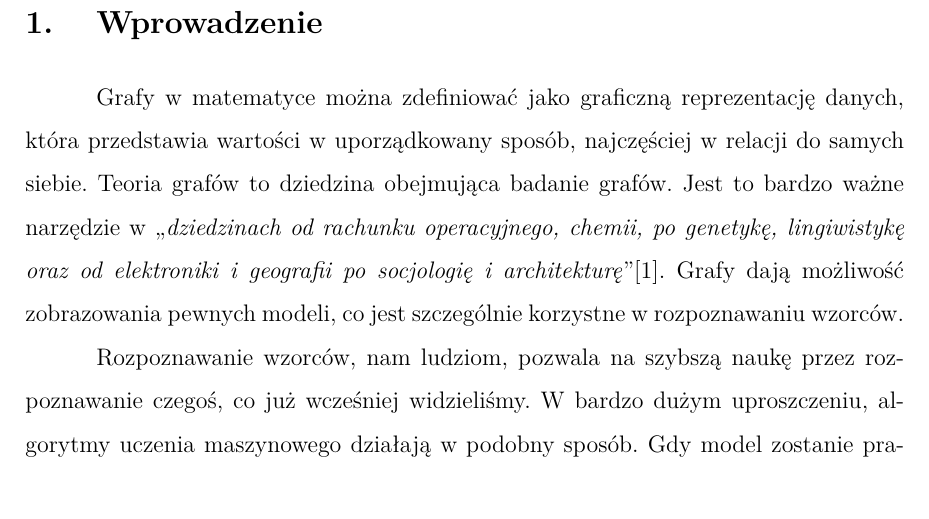
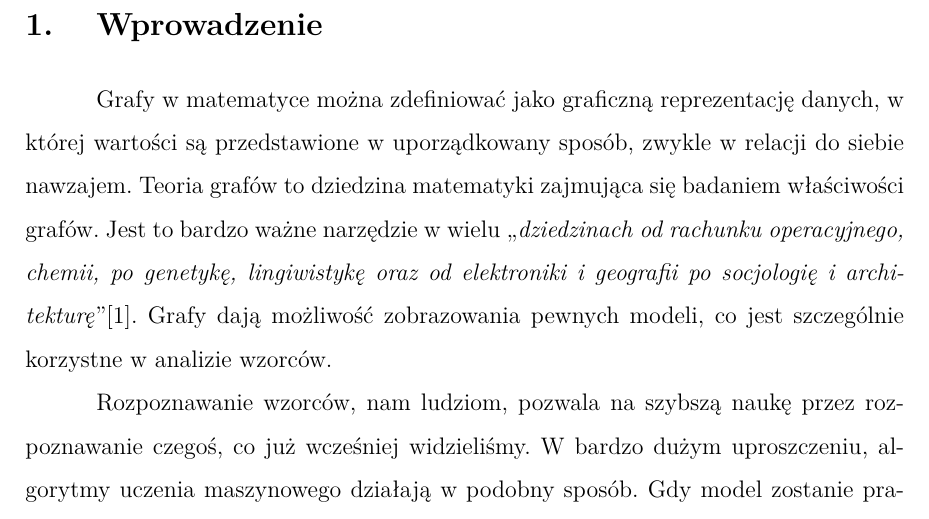
Before and after one commit to gabriellichacz/graph_classification, a LaTeX thesis (thesis/weiiszablon.tex, which reads thesis/partials/introduction.tex): part of page 6 of 29, cut so that both start at the same text. Compiled offline with pdfLaTeX.

Commit message:
minor changes

```diff
--- a/thesis/partials/introduction.tex
+++ b/thesis/partials/introduction.tex
@@ -1,10 +1,10 @@
 Grafy w matematyce można zdefiniować jako graficzną reprezentację danych,
-która przedstawia wartości w uporządkowany sposób,
-najczęściej w relacji do samych siebie.
-Teoria grafów to dziedzina obejmująca badanie grafów.
-Jest to bardzo ważne narzędzie w „\textit{dziedzinach od rachunku operacyjnego, chemii, po genetykę, lingiwistykę
+w której wartości są przedstawione w uporządkowany sposób,
+zwykle w relacji do siebie nawzajem.
+Teoria grafów to dziedzina matematyki zajmująca się badaniem właściwości grafów.
+Jest to bardzo ważne narzędzie w wielu „\textit{dziedzinach od rachunku operacyjnego, chemii, po genetykę, lingiwistykę
 oraz od elektroniki i geografii po socjologię i architekturę}”\cite{Wilson2012}.
-Grafy dają możliwość zobrazowania pewnych modeli, co jest szczególnie korzystne w rozpoznawaniu wzorców.
+Grafy dają możliwość zobrazowania pewnych modeli, co jest szczególnie korzystne w analizie wzorców.
 
 Rozpoznawanie wzorców, nam ludziom, pozwala na szybszą naukę przez rozpoznawanie czegoś, co już wcześniej widzieliśmy.
 W bardzo dużym uproszczeniu, algorytmy uczenia maszynowego działają w podobny sposób.
```
